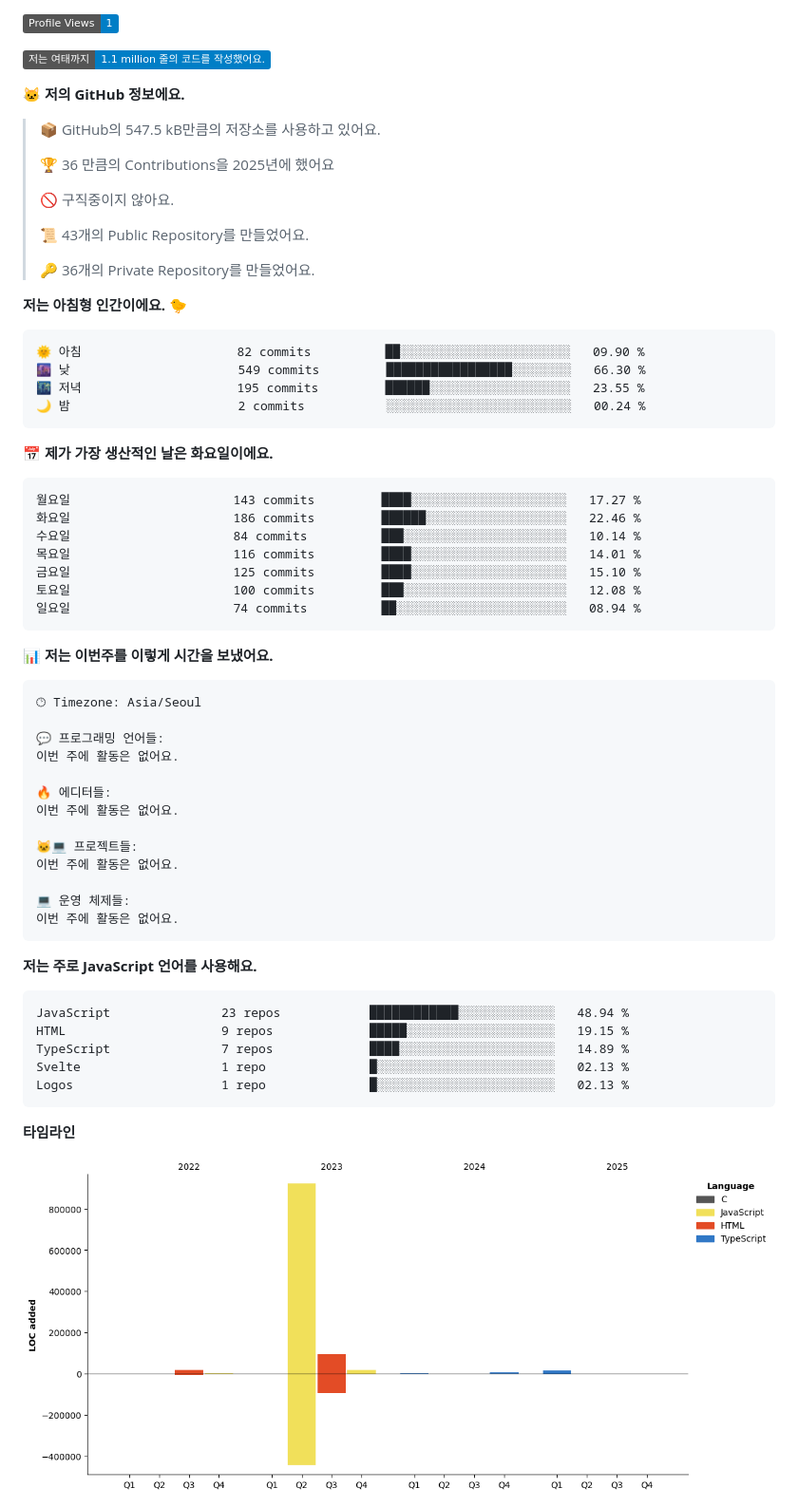
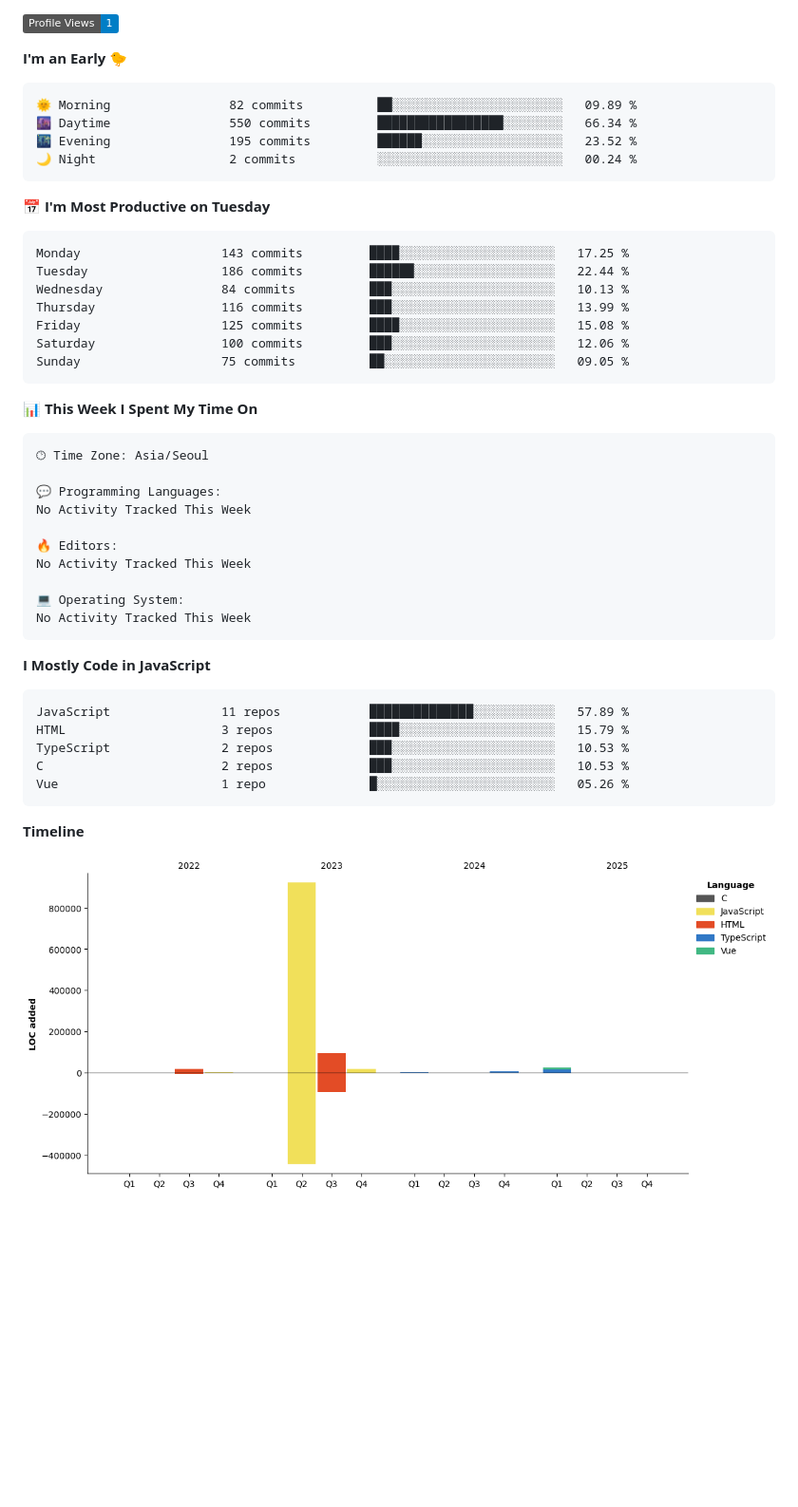
Before and after one commit to project-dy/project-dy, a Markdown page: README.md, the part around one of its changes. Shown at 95% size. Rendered like a GitHub page; pictures changed too: assets/bar_graph.png; badges without logos; blank space fills up the shorter version.

Commit message:
Updated with Dev Metrics

````diff
--- a/README.md
+++ b/README.md
@@ -2,71 +4,54 @@
 ![Profile Views](http://img.shields.io/badge/Profile%20Views-1-blue)
 
-![Lines of code](https://img.shields.io/badge/%EC%A0%80%EB%8A%94%20%EC%97%AC%ED%83%9C%EA%B9%8C%EC%A7%80%20-1.1%20million%20%EC%A4%84%EC%9D%98%20%EC%BD%94%EB%93%9C%EB%A5%BC%20%EC%9E%91%EC%84%B1%ED%96%88%EC%96%B4%EC%9A%94.-blue)
-
-**🐱 저의 GitHub 정보에요.**
-
-> 📦 GitHub의 547.5 kB만큼의 저장소를 사용하고 있어요.
- >
-> 🏆 36 만큼의 Contributions을 2025년에 했어요
- >
-> 🚫 구직중이지 않아요.
- >
-> 📜 43개의 Public Repository를 만들었어요.
- >
-> 🔑 36개의 Private Repository를 만들었어요.
- >
-**저는 아침형 인간이에요. 🐤**
+**I'm an Early 🐤**
 
 ```text
-🌞 아침                     82 commits          ██░░░░░░░░░░░░░░░░░░░░░░░   09.90 %
-🌆 낮　                     549 commits         █████████████████░░░░░░░░   66.30 %
-🌃 저녁                     195 commits         ██████░░░░░░░░░░░░░░░░░░░   23.55 %
-🌙 밤　                     2 commits           ░░░░░░░░░░░░░░░░░░░░░░░░░   00.24 %
+🌞 Morning                82 commits          ██░░░░░░░░░░░░░░░░░░░░░░░   09.89 %
+🌆 Daytime                550 commits         █████████████████░░░░░░░░   66.34 %
+🌃 Evening                195 commits         ██████░░░░░░░░░░░░░░░░░░░   23.52 %
+🌙 Night                  2 commits           ░░░░░░░░░░░░░░░░░░░░░░░░░   00.24 %
 ```
-📅 **제가 가장 생산적인 날은 화요일이에요.**
+📅 **I'm Most Productive on Tuesday**
 
 ```text
-월요일                      143 commits         ████░░░░░░░░░░░░░░░░░░░░░   17.27 %
-화요일                      186 commits         ██████░░░░░░░░░░░░░░░░░░░   22.46 %
-수요일                      84 commits          ███░░░░░░░░░░░░░░░░░░░░░░   10.14 %
-목요일                      116 commits         ████░░░░░░░░░░░░░░░░░░░░░   14.01 %
-금요일                      125 commits         ████░░░░░░░░░░░░░░░░░░░░░   15.10 %
-토요일                      100 commits         ███░░░░░░░░░░░░░░░░░░░░░░   12.08 %
-일요일                      74 commits          ██░░░░░░░░░░░░░░░░░░░░░░░   08.94 %
+Monday                   143 commits         ████░░░░░░░░░░░░░░░░░░░░░   17.25 %
+Tuesday                  186 commits         ██████░░░░░░░░░░░░░░░░░░░   22.44 %
+Wednesday                84 commits          ███░░░░░░░░░░░░░░░░░░░░░░   10.13 %
+Thursday                 116 commits         ███░░░░░░░░░░░░░░░░░░░░░░   13.99 %
+Friday                   125 commits         ████░░░░░░░░░░░░░░░░░░░░░   15.08 %
+Saturday                 100 commits         ███░░░░░░░░░░░░░░░░░░░░░░   12.06 %
+Sunday                   75 commits          ██░░░░░░░░░░░░░░░░░░░░░░░   09.05 %
 ```
 
 
-📊 **저는 이번주를 이렇게 시간을 보냈어요.**
+📊 **This Week I Spent My Time On**
 
 ```text
-🕑︎ Timezone: Asia/Seoul
+🕑︎ Time Zone: Asia/Seoul
 
-💬 프로그래밍 언어들:
-이번 주에 활동은 없어요.
+💬 Programming Languages:
+No Activity Tracked This Week
 
-🔥 에디터들:
-이번 주에 활동은 없어요.
+🔥 Editors:
+No Activity Tracked This Week
 
-🐱‍💻 프로젝트들:
-이번 주에 활동은 없어요.
-
-💻 운영 체제들:
-이번 주에 활동은 없어요.
+💻 Operating System:
+No Activity Tracked This Week
 ```
 
-**저는 주로 JavaScript 언어를 사용해요.**
+**I Mostly Code in JavaScript**
 
 ```text
-JavaScript               23 repos            ████████████░░░░░░░░░░░░░   48.94 %
-HTML                     9 repos             █████░░░░░░░░░░░░░░░░░░░░   19.15 %
-TypeScript               7 repos             ████░░░░░░░░░░░░░░░░░░░░░   14.89 %
-Svelte                   1 repo              █░░░░░░░░░░░░░░░░░░░░░░░░   02.13 %
-Logos                    1 repo              █░░░░░░░░░░░░░░░░░░░░░░░░   02.13 %
+JavaScript               11 repos            ██████████████░░░░░░░░░░░   57.89 %
+HTML                     3 repos             ████░░░░░░░░░░░░░░░░░░░░░   15.79 %
+TypeScript               2 repos             ███░░░░░░░░░░░░░░░░░░░░░░   10.53 %
+C                        2 repos             ███░░░░░░░░░░░░░░░░░░░░░░   10.53 %
+Vue                      1 repo              █░░░░░░░░░░░░░░░░░░░░░░░░   05.26 %
 ```
 
 
 
-**타임라인**
+**Timeline**
 
 ![Lines of Code chart](https://raw.githubusercontent.com/project-dy/project-dy/main/assets/bar_graph.png)
 
````
Also changed, not shown: other parts of README.md (+3 -1 lines).
